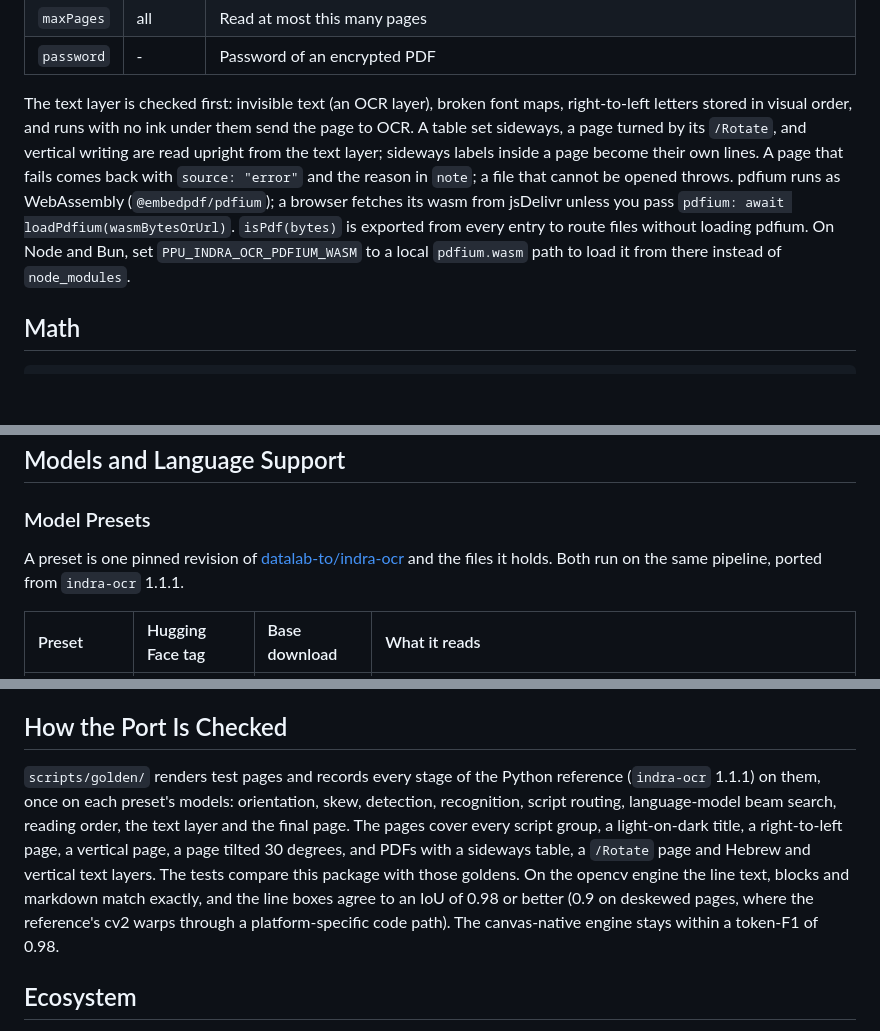
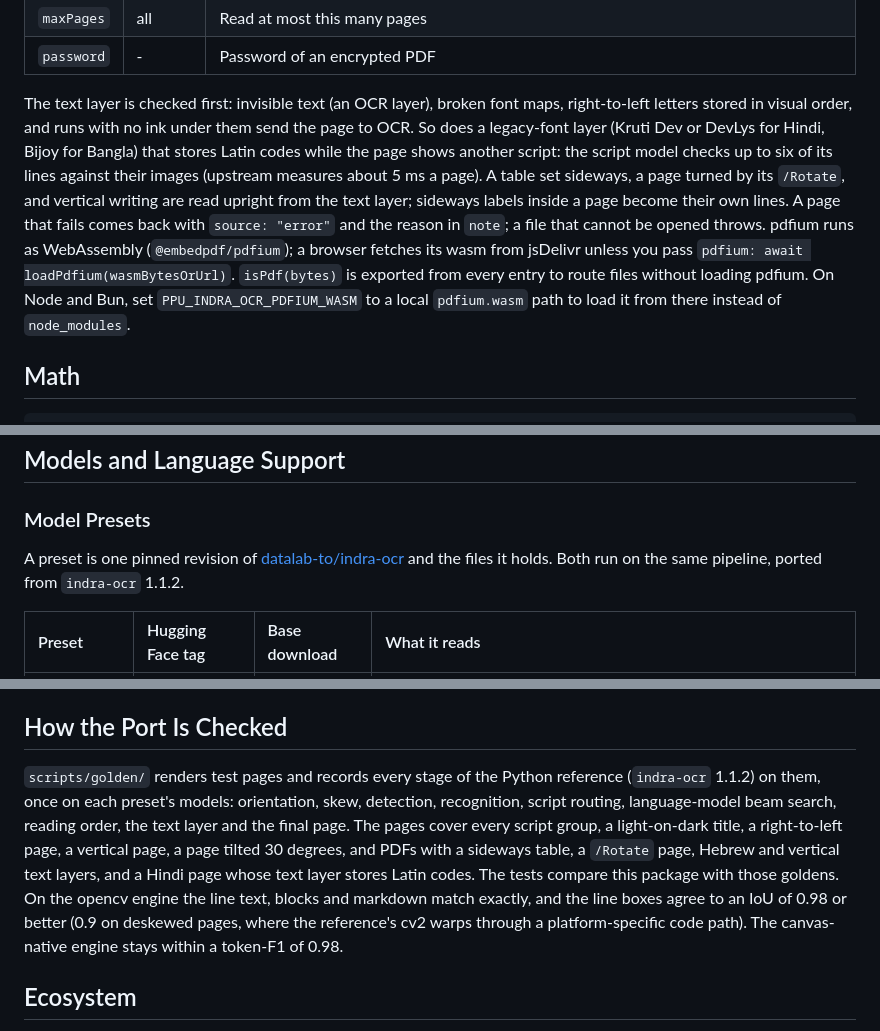
Before and after one commit to PT-Perkasa-Pilar-Utama/ppu-indra-ocr, a Markdown page: README.md, 3 parts joined by grey strips. Rendered like a GitHub page; blank space fills up the shorter version.

Commit message:
docs: note the legacy-font text-layer check

```diff
--- a/README.md
+++ b/README.md
@@ -401,7 +401,7 @@ const pages = isPdf(bytes)
 | `maxPages` | all      | Read at most this many pages                                                                                                          |
 | `password` | -        | Password of an encrypted PDF                                                                                                          |
 
-The text layer is checked first: invisible text (an OCR layer), broken font maps, right-to-left letters stored in visual order, and runs with no ink under them send the page to OCR. A table set sideways, a page turned by its `/Rotate`, and vertical writing are read upright from the text layer; sideways labels inside a page become their own lines. A page that fails comes back with `source: "error"` and the reason in `note`; a file that cannot be opened throws. pdfium runs as WebAssembly (`@embedpdf/pdfium`); a browser fetches its wasm from jsDelivr unless you pass `pdfium: await loadPdfium(wasmBytesOrUrl)`. `isPdf(bytes)` is exported from every entry to route files without loading pdfium. On Node and Bun, set `PPU_INDRA_OCR_PDFIUM_WASM` to a local `pdfium.wasm` path to load it from there instead of `node_modules`.
+The text layer is checked first: invisible text (an OCR layer), broken font maps, right-to-left letters stored in visual order, and runs with no ink under them send the page to OCR. So does a legacy-font layer (Kruti Dev or DevLys for Hindi, Bijoy for Bangla) that stores Latin codes while the page shows another script: the script model checks up to six of its lines against their images (upstream measures about 5 ms a page). A table set sideways, a page turned by its `/Rotate`, and vertical writing are read upright from the text layer; sideways labels inside a page become their own lines. A page that fails comes back with `source: "error"` and the reason in `note`; a file that cannot be opened throws. pdfium runs as WebAssembly (`@embedpdf/pdfium`); a browser fetches its wasm from jsDelivr unless you pass `pdfium: await loadPdfium(wasmBytesOrUrl)`. `isPdf(bytes)` is exported from every entry to route files without loading pdfium. On Node and Bun, set `PPU_INDRA_OCR_PDFIUM_WASM` to a local `pdfium.wasm` path to load it from there instead of `node_modules`.
 
 ## Math
 
@@ -597,7 +597,7 @@ new IndraOcrService({ session: { executionProviders: ["nnapi"] } });
 
 ### Model Presets
 
-A preset is one pinned revision of [datalab-to/indra-ocr](https://huggingface.co/datalab-to/indra-ocr) and the files it holds. Both run on the same pipeline, ported from `indra-ocr` 1.1.1.
+A preset is one pinned revision of [datalab-to/indra-ocr](https://huggingface.co/datalab-to/indra-ocr) and the files it holds. Both run on the same pipeline, ported from `indra-ocr` 1.1.2.
 
 | Preset           | Hugging Face tag | Base download | What it reads                                                                                                 |
 | :--------------- | :--------------- | :------------ | :------------------------------------------------------------------------------------------------------------ |
@@ -818,7 +818,7 @@ Both read the characters equally well. Indra keeps the spaces between words (tok
 
 ## How the Port Is Checked
 
-`scripts/golden/` renders test pages and records every stage of the Python reference (`indra-ocr` 1.1.1) on them, once on each preset's models: orientation, skew, detection, recognition, script routing, language-model beam search, reading order, the text layer and the final page. The pages cover every script group, a light-on-dark title, a right-to-left page, a vertical page, a page tilted 30 degrees, and PDFs with a sideways table, a `/Rotate` page and Hebrew and vertical text layers. The tests compare this package with those goldens. On the opencv engine the line text, blocks and markdown match exactly, and the line boxes agree to an IoU of 0.98 or better (0.9 on deskewed pages, where the reference's cv2 warps through a platform-specific code path). The canvas-native engine stays within a token-F1 of 0.98.
+`scripts/golden/` renders test pages and records every stage of the Python reference (`indra-ocr` 1.1.2) on them, once on each preset's models: orientation, skew, detection, recognition, script routing, language-model beam search, reading order, the text layer and the final page. The pages cover every script group, a light-on-dark title, a right-to-left page, a vertical page, a page tilted 30 degrees, and PDFs with a sideways table, a `/Rotate` page, Hebrew and vertical text layers, and a Hindi page whose text layer stores Latin codes. The tests compare this package with those goldens. On the opencv engine the line text, blocks and markdown match exactly, and the line boxes agree to an IoU of 0.98 or better (0.9 on deskewed pages, where the reference's cv2 warps through a platform-specific code path). The canvas-native engine stays within a token-F1 of 0.98.
 
 ## Ecosystem
 
```
Also changed, not shown: CHANGELOG.md (+10 -0 lines).
